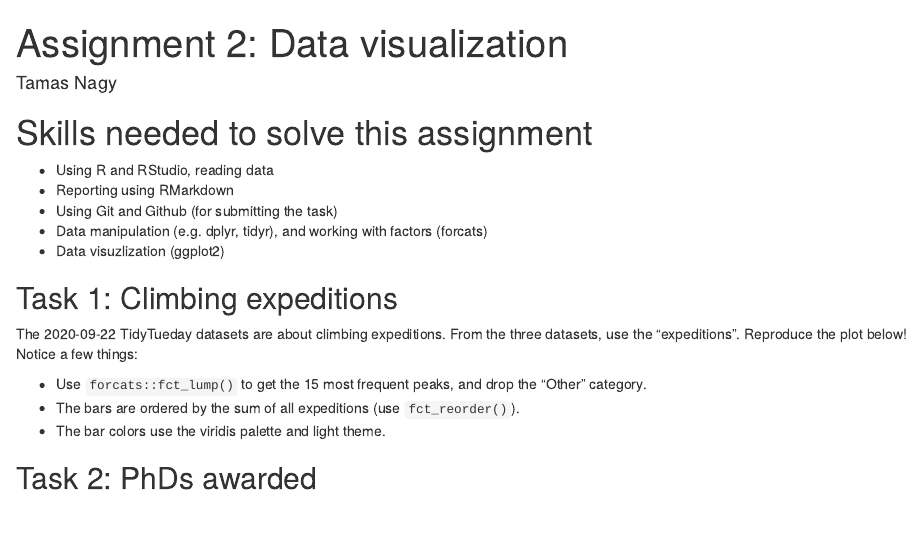
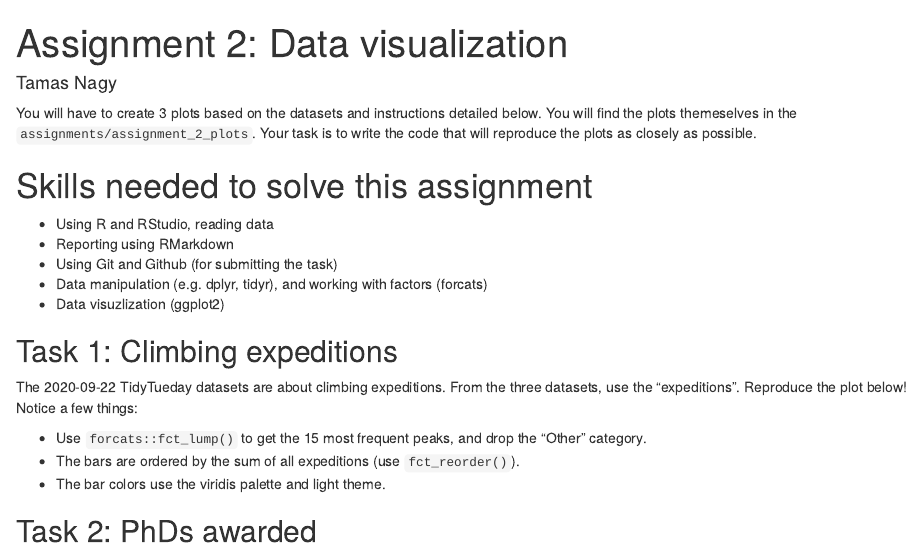
Before and after one commit to vigluca/public_r_data_analysis_2021_fall, an R Markdown document (assignments/assignment_2_plotting.Rmd): the page in a window 1100 px wide, from its top. Rendered offline with R 4.5, knitr and Pandoc, with nearby package versions.

Commit message:
Update assignment 2 instructions

```diff
--- a/assignments/assignment_2_plotting.Rmd
+++ b/assignments/assignment_2_plotting.Rmd
@@ -5,6 +5,8 @@ output: html_document
 editor_options:
   chunk_output_type: console
 ---
+
+You will have to create 3 plots based on the datasets and instructions detailed below. You will find the plots themeselves in the `assignments/assignment_2_plots`. Your task is to write the code that will reproduce the plots as closely as possible.
 
 # Skills needed to solve this assignment
 
```
